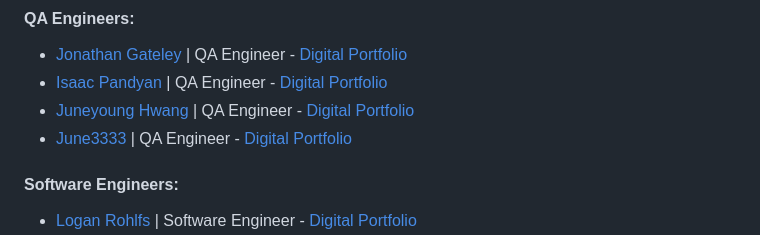
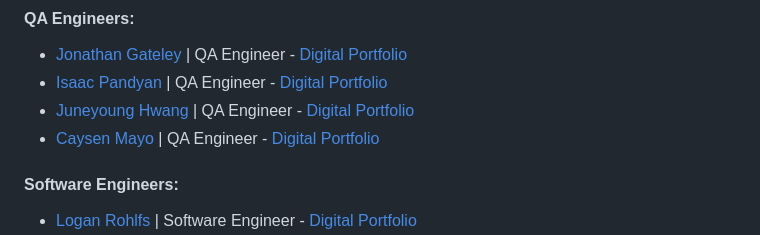
Before and after one commit to CSAllenISD/2023-ISP-ModelScheduler, a Markdown page: README.md, the part around the change. Drawn GitHub-style.

Commit message:
Cayson Mayo README.md

```diff
--- a/README.md
+++ b/README.md
@@ -18,7 +18,7 @@
 * [Jonathan Gateley](https://github.com/KrabbiePatty) | QA Engineer - [Digital Portfolio](https://www.codermerlin.com/users/jonathan-gateley/Digital%20Portfolio/home.html)
 * [Isaac Pandyan](https://github.com/IsaacDaKing) | QA Engineer - [Digital Portfolio](https://www.codermerlin.com/users/isaac-pandyan/Digital%20Portfolio/index.html)
 * [Juneyoung Hwang](https://github.com/June3333) | QA Engineer - [Digital Portfolio](https://codermerlin.com/users/juneyoung-hwang/Digital%20Portfolio/index.html)
-* [June3333](https://github.com/June3333) | QA Engineer - [Digital Portfolio](https://codermerlin.com/users/juneyoung-hwang/Digital%20Portfolio/index.html)
+* [Caysen Mayo](https://github.com/lumen-novum) | QA Engineer - [Digital Portfolio](https://www.codermerlin.com/users/caysen-mayo/Digital%20Portfolio/index.html)
 
 #### Software Engineers:
 * [Logan Rohlfs](https://github.com/Logan-Rohlfs) | Software Engineer - [Digital Portfolio](https://codermerlin.com/users/logan-rohlfs/Digital%20Portfolio/index.html)
```
